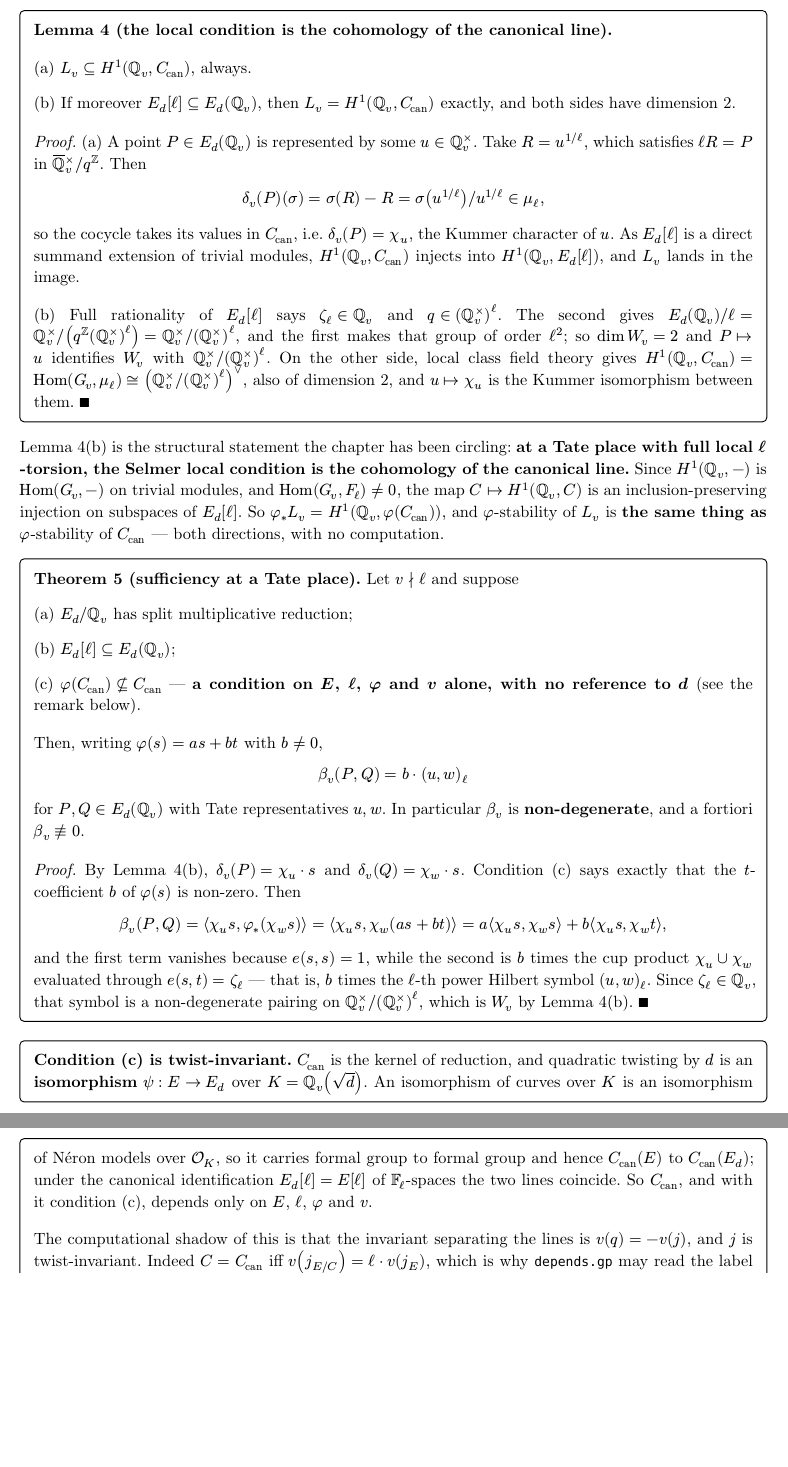
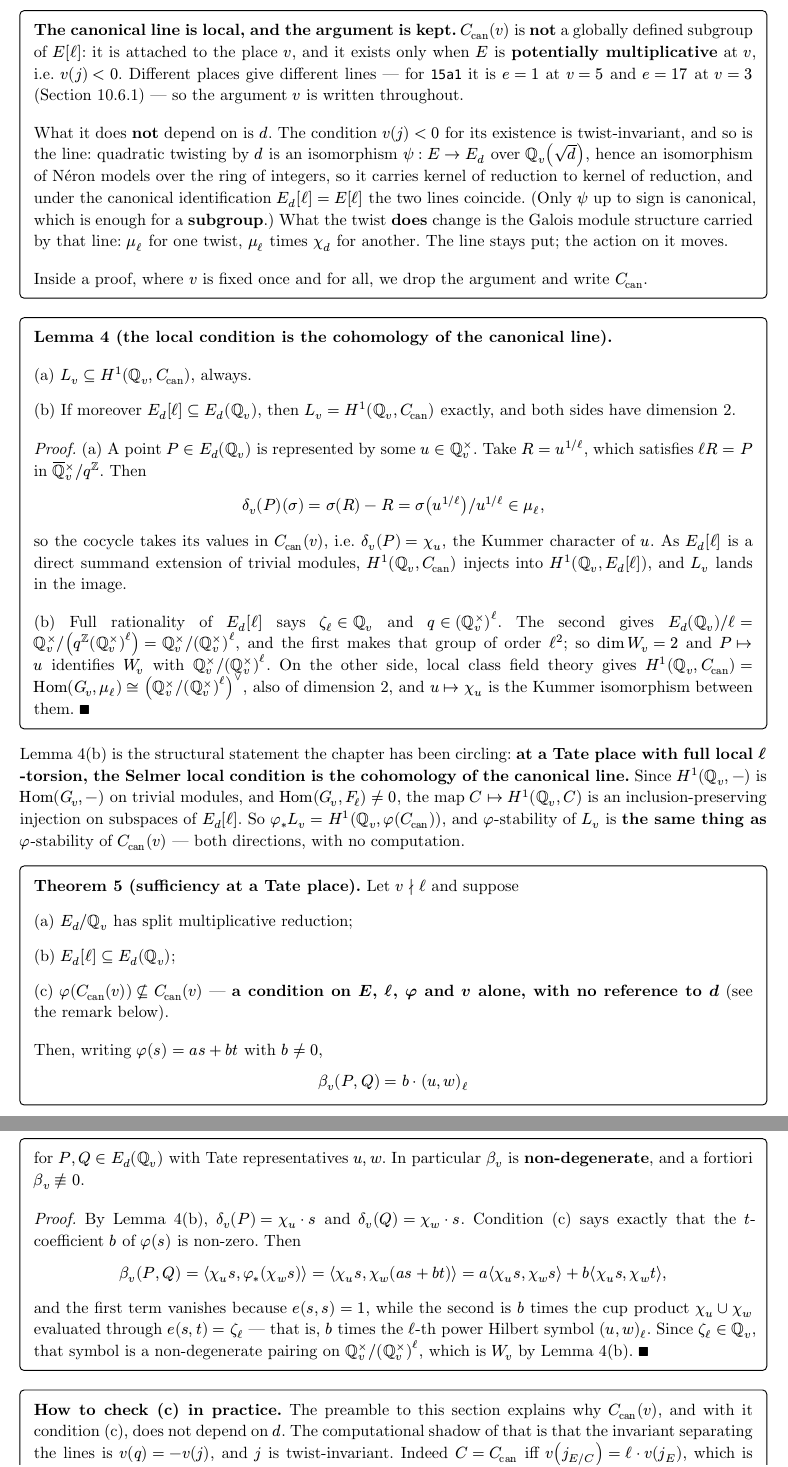
Before and after one commit to pancakescrawlspace/kummer, a Typst document (kummer/kummer-survey.typ): two parts of pages 86 and 87 of 92 before the commit and two parts of pages 86 and 87 of 93 after it, joined at a grey line, cut at the place of the change, the shorter picture padded with empty space. Compiled offline with Typst 0.15.

Commit message:
Write C_can(v): the canonical line is local, but it does not depend on d
Rene asked me to revert the twist-invariance claim, on the grounds that
C_can is not a globally defined subgroup of E[ell]. The premise is right
and the conclusion does not follow, so I have clarified rather than
reverted -- say the word and I will revert.

C_can is indeed NOT global: it is attached to a place, exists only where
E is potentially multiplicative, and moves from place to place. For 15a1
it is the line e = 1 at v = 5 and e = 17 at v = 3, which is exactly what
gives the two rank-one phi their disjoint critical sets.

But at a FIXED place it does not depend on d. Twisting is an isomorphism
E -> E_d over Q_v(sqrt d), hence of Neron models over its ring of
integers, so it carries kernel of reduction to kernel of reduction, and
under the canonical identification E_d[ell] = E[ell] the lines coincide.
Checked directly: indexing lines by root, so that the comparison survives
the twist, the canonical index is constant across all four classes at
each place -- including where the reduction changes from I_4 to I_4*, and
including a case where the split class is the ramified one (I_2* at d=1
and split I_2 at d=6 both give line 1), while differing between places
(2 at v=5, 1 at v=3).

What the twist does change is the Galois module structure carried by the
line: mu_ell for one twist, mu_ell times chi_d for another. The line
stays put; the action on it moves. That distinction is probably what my
notation obscured, since it introduced C_can through E_d and then wrote
it with no argument at all.

So the fix is notational: C_can(v) everywhere in the statements, with a
block in the 10.7 preamble saying that it is local, that it exists only
when v(j) < 0 (itself twist-invariant), and that the argument is dropped
inside proofs where v is fixed. The older twist-invariance remark is
trimmed to its computational half to avoid saying it twice.

Co-Authored-By: Claude Opus 5 <noreply@anthropic.com>

```diff
--- a/kummer/kummer-survey.typ
+++ b/kummer/kummer-survey.typ
@@ -3829,14 +3829,9 @@ $E$ and $ell$ alone. $phi$ decides among the candidates, and it does so by a sin
 
 At a split multiplicative $v$ the module $E_d [ell]$ carries a distinguished $G_v$-stable line, the
 kernel of reduction
-$ C_"can" = mu_ell subset overline(QQ)_v^times slash q^ZZ . $
+$ C_"can" (v) = mu_ell subset overline(QQ)_v^times slash q^ZZ . $
 It is $G_v$-stable but *need not be $G_QQ$-stable*: that is the whole point, and it is why
 @sec-14a1 records that at the critical place both global lines become $QQ_p$-rational, leaving room
 for a third.
 
 #block(stroke: 0.6pt + black, inset: 9pt, radius: 3pt, width: 100%)[
-  *Criterion.* At such a $v$, $beta_v equiv.not 0$ iff $C_"can"$ is *not* one of the $phi$-stable
-  lines --- for a rank-one $phi$, iff $C_"can" in.not { ker phi, "im" phi }$.
-]
-
-And $C_"can"$ can be seen with no local points at all. Quotienting the Tate curve by $mu_ell$ sends
@@ -3986,8 +3986,29 @@ Throughout, $v divides.not ell$ and $E_d slash QQ_v$ has *split multiplicative*
 Tate parametrisation
 $ E_d (overline(QQ)_v) = overline(QQ)_v^times slash q^ZZ, quad
   E_d [ell] = ⟨s, t⟩, quad s = zeta_ell, quad t = q^(1 slash ell), quad
-  C_"can" = ⟨s⟩ = mu_ell . $
+  C_"can" (v) = ⟨s⟩ = mu_ell . $
 The Weil pairing is the obvious one, $e(s,t) = zeta_ell$ and $e(s,s) = e(t,t) = 1$.
+
+#block(stroke: 0.6pt + black, inset: 9pt, radius: 3pt, width: 100%)[
+  *The canonical line is local, and the argument is kept.* $C_"can" (v)$ is *not* a globally defined
+  subgroup of $E[ell]$: it is attached to the place $v$, and it exists only when $E$ is
+  *potentially multiplicative* at $v$, i.e. $v(j) < 0$. Different places give different lines ---
+  for `15a1` it is $e = 1$ at $v = 5$ and $e = 17$ at $v = 3$ (@sec-dep-15a1) --- so the argument
+  $v$ is written throughout.
+
+  #v(1.5mm)
+  What it does *not* depend on is $d$. The condition $v(j) < 0$ for its existence is
+  twist-invariant, and so is the line: quadratic twisting by $d$ is an isomorphism
+  $psi : E -> E_d$ over $QQ_v (sqrt(d))$, hence an isomorphism of Néron models over the ring of
+  integers, so it carries kernel of reduction to kernel of reduction, and under the canonical
+  identification $E_d [ell] = E[ell]$ the two lines coincide. (Only $psi$ up to sign is canonical,
+  which is enough for a *subgroup*.) What the twist *does* change is the Galois module structure
+  carried by that line: $mu_ell$ for one twist, $mu_ell$ times $chi_d$ for another. The line stays
+  put; the action on it moves.
+
+  #v(1.5mm)
+  Inside a proof, where $v$ is fixed once and for all, we drop the argument and write $C_"can"$.
+]
 
 #block(stroke: 0.6pt + black, inset: 9pt, radius: 3pt, width: 100%)[
   *Lemma 4 (the local condition is the cohomology of the canonical line).*
@@ -4001,7 +4022,7 @@ The Weil pairing is the obvious one, $e(s,t) = zeta_ell$ and $e(s,s) = e(t,t) =
   _Proof._ (a) A point $P in E_d (QQ_v)$ is represented by some $u in QQ_v^times$. Take
   $R = u^(1 slash ell)$, which satisfies $ell R = P$ in $overline(QQ)_v^times slash q^ZZ$. Then
   $ delta_v (P)(sigma) = sigma(R) - R = sigma(u^(1 slash ell)) slash u^(1 slash ell) in mu_ell , $
-  so the cocycle takes its values in $C_"can"$, i.e. $delta_v (P) = chi_u$, the Kummer character
+  so the cocycle takes its values in $C_"can" (v)$, i.e. $delta_v (P) = chi_u$, the Kummer character
   of $u$. As $E_d [ell]$ is a direct summand extension of trivial modules, $H^1 (QQ_v, C_"can")$
   injects into $H^1 (QQ_v, E_d [ell])$, and $L_v$ lands in the image.
 
@@ -4019,7 +4040,7 @@ local $ell$-torsion, the Selmer local condition is the cohomology of the canonic
 $H^1 (QQ_v, -)$ is $"Hom"(G_v, -)$ on trivial modules, and $"Hom"(G_v, F_ell) != 0$, the map
 $C |-> H^1 (QQ_v, C)$ is an inclusion-preserving injection on subspaces of $E_d [ell]$. So
 $phi_* L_v = H^1 (QQ_v, phi(C_"can"))$, and $phi$-stability of $L_v$ is *the same thing as*
-$phi$-stability of $C_"can"$ --- both directions, with no computation.
+$phi$-stability of $C_"can" (v)$ --- both directions, with no computation.
 
 #block(stroke: 0.6pt + black, inset: 9pt, radius: 3pt, width: 100%)[
   *Theorem 5 (sufficiency at a Tate place).* Let $v divides.not ell$ and suppose
@@ -4028,7 +4049,7 @@ $phi$-stability of $C_"can"$ --- both directions, with no computation.
   #v(1mm)
   (b) $E_d [ell] subset.eq E_d (QQ_v)$;
   #v(1mm)
-  (c) $phi(C_"can") subset.eq.not C_"can"$ --- *a condition on $E$, $ell$, $phi$ and $v$ alone,
+  (c) $phi(C_"can" (v)) subset.eq.not C_"can" (v)$ --- *a condition on $E$, $ell$, $phi$ and $v$ alone,
   with no reference to $d$* (see the remark below).
   #v(1.5mm)
   Then, writing $phi(s) = a s + b t$ with $b != 0$,
@@ -4048,15 +4069,8 @@ $phi$-stability of $C_"can"$ --- both directions, with no computation.
 ]
 
 #block(stroke: 0.6pt + black, inset: 9pt, radius: 3pt, width: 100%)[
-  *Condition (c) is twist-invariant.* $C_"can"$ is the kernel of reduction, and quadratic twisting
-  by $d$ is an *isomorphism* $psi : E -> E_d$ over $K = QQ_v (sqrt(d))$. An isomorphism of curves
-  over $K$ is an isomorphism of Néron models over $cal(O)_K$, so it carries formal group to formal
-  group and hence $C_"can" (E)$ to $C_"can" (E_d)$; under the canonical identification
-  $E_d [ell] = E[ell]$ of $bb(F)_ell$-spaces the two lines coincide. So $C_"can"$, and with it
-  condition (c), depends only on $E$, $ell$, $phi$ and $v$.
-
-  #v(1.5mm)
-  The computational shadow of this is that the invariant separating the lines is
+  *How to check (c) in practice.* The preamble to this section explains why $C_"can" (v)$, and with
+  it condition (c), does not depend on $d$. The computational shadow of that is that the invariant separating the lines is
   $v(q) = -v(j)$, and $j$ is twist-invariant. Indeed $C = C_"can"$ iff
   $v(j_(E slash C)) = ell dot v(j_E)$, which is why `depends.gp` may read the label off the
   untwisted curve. Note that this formulation, unlike the one in terms of $v(Delta)$, survives
@@ -4065,7 +4079,7 @@ $phi$-stability of $C_"can"$ --- both directions, with no computation.
 
   #v(1.5mm)
   What is *not* twist-invariant is the Galois characterisation. Under (b) the local representation
-  on $E_d [ell]$ is trivial, so $C_"can"$ is not visible in the Galois module at all --- it is a
+  on $E_d [ell]$ is trivial, so $C_"can" (v)$ is not visible in the Galois module at all --- it is a
   property of the curve, of its Néron model. That is precisely the room @sec-14a1 exploits when it
   records that both global lines become $QQ_p$-rational at the critical place, leaving a third line
   free to be canonical.
@@ -4225,7 +4239,7 @@ Putting this beside Lemma 1 and Theorem 5 settles every place away from $ell$, f
   #v(1mm)
   (b) $E_d [ell] subset.eq E_d (QQ_v)$; and
   #v(1mm)
-  (c) $phi(C_"can") subset.eq.not C_"can"$.
+  (c) $phi(C_"can" (v)) subset.eq.not C_"can" (v)$.
 
   #v(2mm)
   _Proof._ Good reduction is Lemma 1, additive reduction is the Corollary, non-split multiplicative
@@ -4293,9 +4307,9 @@ in @sec-dep-add2: it is the only place where the formal group survives into $W_v
 whose obstruction sits there --- $x^3 - 2$ and $x^3 + x$ --- were settled by hand in @sec-cm, which
 is evidence that the case is tractable but not a proof of anything general.
 
-*Still not written out.* The identification of $C_"can"$ by the discriminant valuations of the
+*Still not written out.* The identification of $C_"can" (v)$ by the discriminant valuations of the
 $ell$-isogenous curves (Step 5) is used to *locate* the canonical line but is not needed for
-Theorem 5, which takes $C_"can"$ as given; it deserves a proof anyway, since it is what makes the
+Theorem 5, which takes $C_"can" (v)$ as given; it deserves a proof anyway, since it is what makes the
 recipe mechanical.
 
 *Still untouched.* Lemma 1(b) covers $v = ell$ only under good reduction; when $E$ is additive at
```
Also changed, not shown: kummer/kummer-survey.typ (5 more changed lines).
